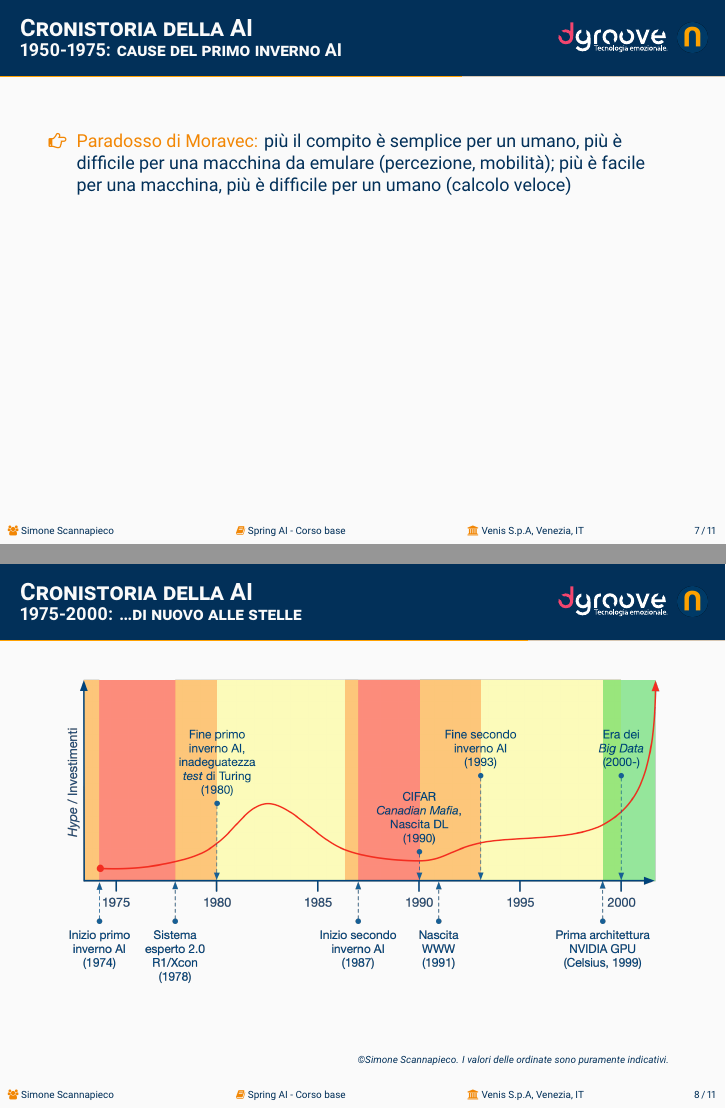
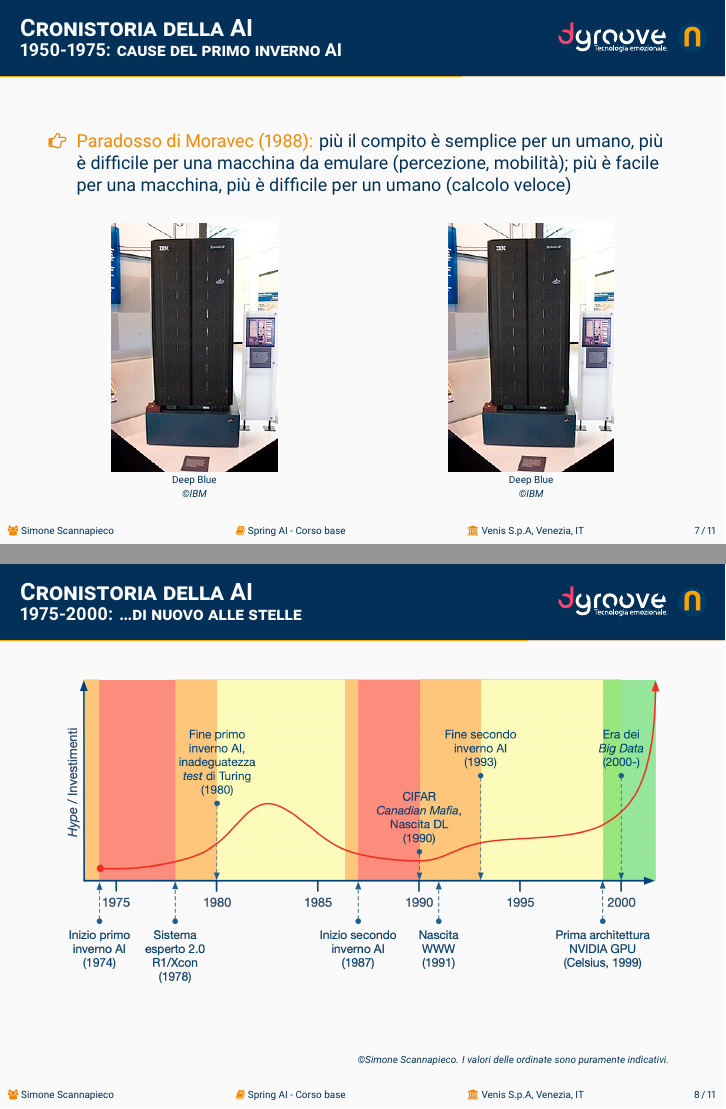
Before and after one commit to simonescannapieco/spring-ai-base-dgroove-venis-slides, LaTeX slides (1_AI/main.tex, which reads 1_AI/ai.tex): pages 23 and 24 of 31, joined at a grey line. Compiled offline with XeLaTeX.

Commit message:
Stub for AI

```diff
--- a/1_AI/ai.tex
+++ b/1_AI/ai.tex
@@ -190,7 +190,7 @@
 	\only<3>{\item[\alert{\faHandORight}] \alert{Esplosione combinatoria:} molti problemi di AI affrontavano una crescita esponenziale della complessità all'aumentare delle dimensioni dell'\textit{input}}
 	\only<4>{\item[\alert{\faHandORight}] \alert{Rapporto ALPAC (1966):} infattibilità tecnologica della traduzione automatica, con relativo tagli dei finanziamenti
 	         \item[\alert{\faHandORight}] \alert{Rapporto Lighthill (1973):} critica feroce agli obiettivi AI non realizzati; i tagli in UK causarono un effetto domino a livello mondiale (DARPA in USA)}
-	\only<5>{\item[\alert{\faHandORight}] \alert{Paradosso di Moravec:} più il compito è semplice per un umano, più è difficile per una macchina da emulare (percezione, mobilità); più è facile per una macchina, più è difficile per un umano (calcolo veloce)}
+	\only<5>{\item[\alert{\faHandORight}] \alert{Paradosso di Moravec (1988):} più il compito è semplice per un umano, più è difficile per una macchina da emulare (percezione, mobilità); più è facile per una macchina, più è difficile per un umano (calcolo veloce)}
 	\end{itemize}
 	\only<1>{
 	\begin{minipage}[t]{\textwidth}
@@ -287 +282,8 @@
-		\end{itemize}
+			{\scriptsize
+			\begin{table}
+				%% increase table row spacing, adjust to taste
+				\setlength{\tabcolsep}{0pt}
+				\renewcommand{\arraystretch}{1.3}
+				\centering
+				\begin{tabular}{p{3cm}p{3cm}}
+					\toprule
@@ -287,0 +293 @@
+					\textbf{Peso} & > 5 Tonnellate\\
@@ -288,3 +300,24 @@
+					\bottomrule
+				\end{tabular}
+			\end{table}
+			}
+		\end{minipage}
+	\end{minipage}
+	}
+	\only<5>{
+	\begin{minipage}[t]{\textwidth}
+		\begin{minipage}[t]{0.45\textwidth}
+			\begin{figure}[ht]
+				\includegraphics[width=.6\textwidth]{img/Deep_Blue.jpg}
+				{\tiny\\Deep Blue\\\vspace*{-4pt}\textit{\textcopyright IBM}}
+			\end{figure}
+		\end{minipage}
+		\hfill
+		\begin{minipage}[t]{0.45\textwidth}
+			\begin{figure}[ht]
+				\includegraphics[width=.6\textwidth]{img/Deep_Blue.jpg}
+				{\tiny\\Deep Blue\\\vspace*{-4pt}\textit{\textcopyright IBM}}
+			\end{figure}
 		\end{minipage}
 	\end{minipage}
 	}
```
Also changed, not shown: 1_AI/img/Deep_Blue.jpg (added), 1_AI/ai.tex (14 more changed lines).
